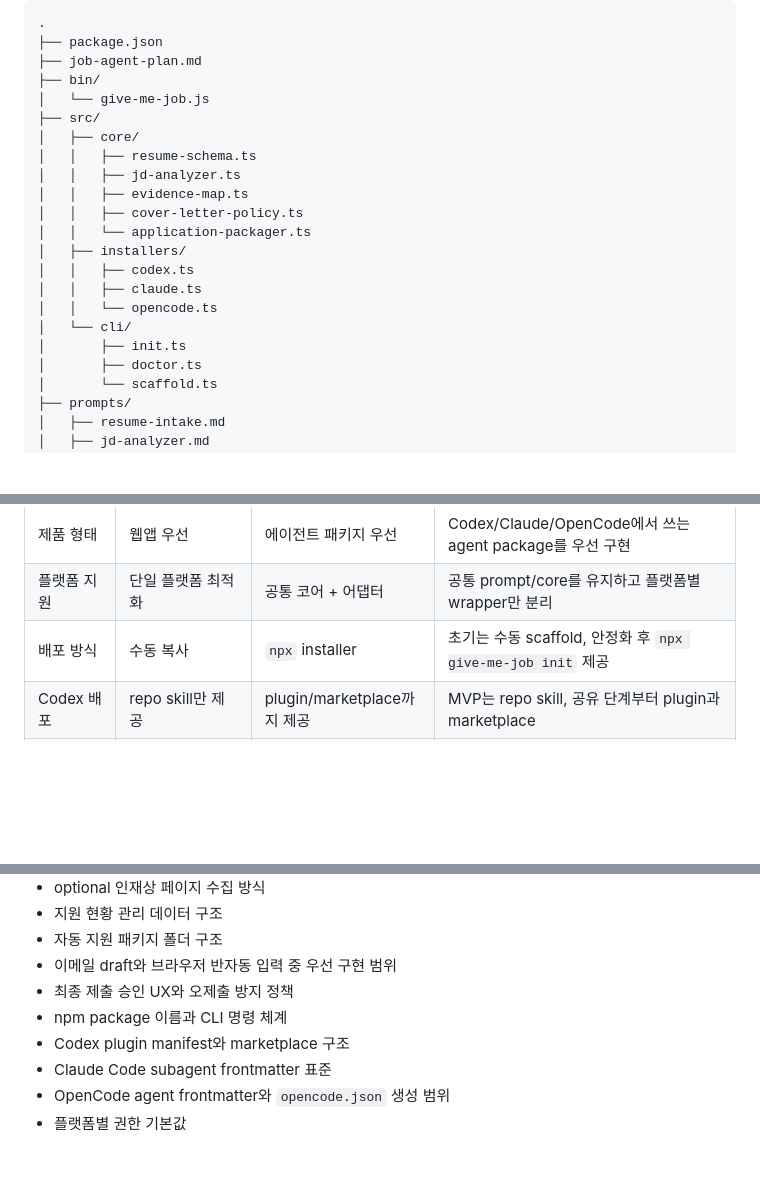
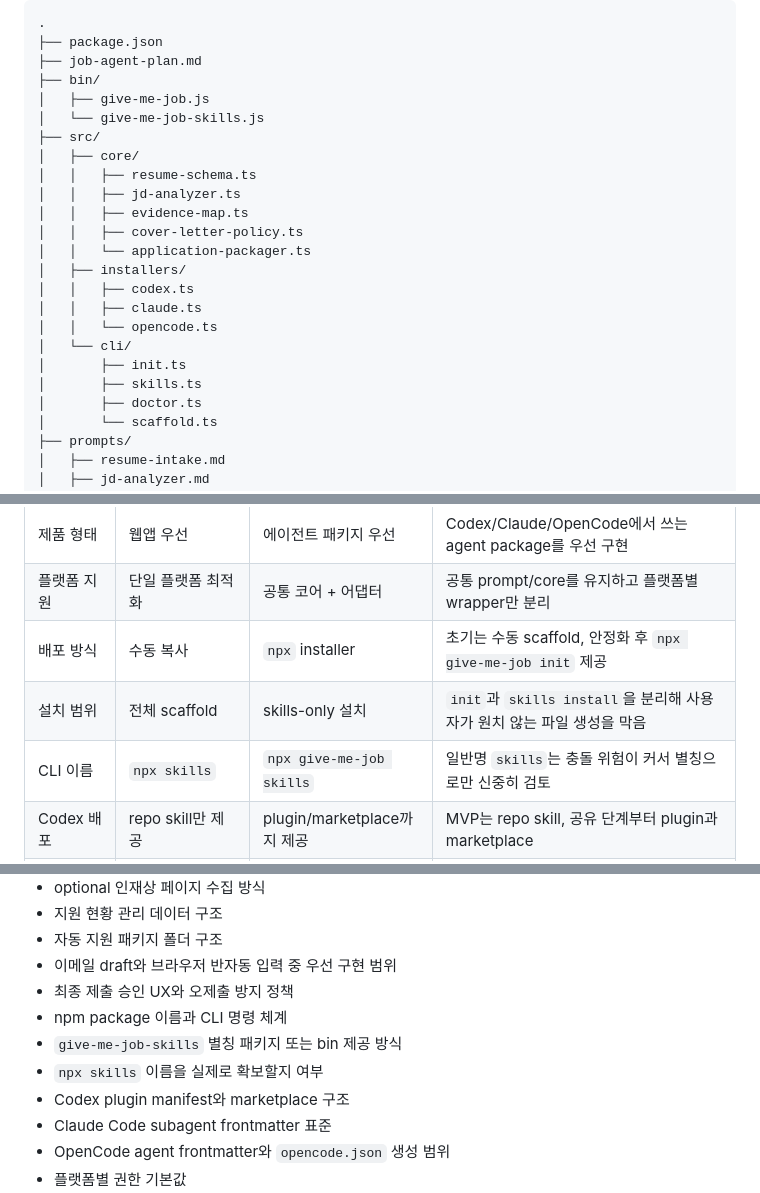
Before and after one commit to kyoungbinkim/give-me-job, a Markdown page: job-agent-plan.md, 3 parts joined by grey strips. Drawn GitHub-style; blank space fills up the shorter version.

```diff
--- a/job-agent-plan.md
+++ b/job-agent-plan.md
@@ -602,7 +602,8 @@ permission:
 ├── package.json
 ├── job-agent-plan.md
 ├── bin/
-│   └── give-me-job.js
+│   ├── give-me-job.js
+│   └── give-me-job-skills.js
 ├── src/
 │   ├── core/
 │   │   ├── resume-schema.ts
@@ -616,6 +617,7 @@ permission:
 │   │   └── opencode.ts
 │   └── cli/
 │       ├── init.ts
+│       ├── skills.ts
 │       ├── doctor.ts
 │       └── scaffold.ts
 ├── prompts/
@@ -821,6 +852,8 @@ npx give-me-job doctor
 | 제품 형태 | 웹앱 우선 | 에이전트 패키지 우선 | Codex/Claude/OpenCode에서 쓰는 agent package를 우선 구현 |
 | 플랫폼 지원 | 단일 플랫폼 최적화 | 공통 코어 + 어댑터 | 공통 prompt/core를 유지하고 플랫폼별 wrapper만 분리 |
 | 배포 방식 | 수동 복사 | `npx` installer | 초기는 수동 scaffold, 안정화 후 `npx give-me-job init` 제공 |
+| 설치 범위 | 전체 scaffold | skills-only 설치 | `init`과 `skills install`을 분리해 사용자가 원치 않는 파일 생성을 막음 |
+| CLI 이름 | `npx skills` | `npx give-me-job skills` | 일반명 `skills`는 충돌 위험이 커서 별칭으로만 신중히 검토 |
 | Codex 배포 | repo skill만 제공 | plugin/marketplace까지 제공 | MVP는 repo skill, 공유 단계부터 plugin과 marketplace |
 | 권한 정책 | 편의 중심 allow | 보수적 ask/deny | 파일 생성은 허용하되 외부 전송/제출은 ask 또는 deny |
 | 유지보수 | 플랫폼별 prompt 따로 관리 | 공통 prompt를 변환 | 중복 prompt는 drift가 커지므로 공통 소스에서 생성 |
@@ -929,6 +962,8 @@ npx give-me-job doctor
 - 이메일 draft와 브라우저 반자동 입력 중 우선 구현 범위
 - 최종 제출 승인 UX와 오제출 방지 정책
 - npm package 이름과 CLI 명령 체계
+- `give-me-job-skills` 별칭 패키지 또는 bin 제공 방식
+- `npx skills` 이름을 실제로 확보할지 여부
 - Codex plugin manifest와 marketplace 구조
 - Claude Code subagent frontmatter 표준
 - OpenCode agent frontmatter와 `opencode.json` 생성 범위
```
Also changed, not shown: other parts of job-agent-plan.md (+29 -0 lines).
